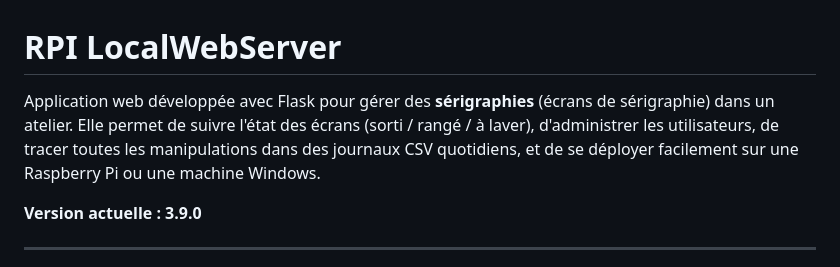
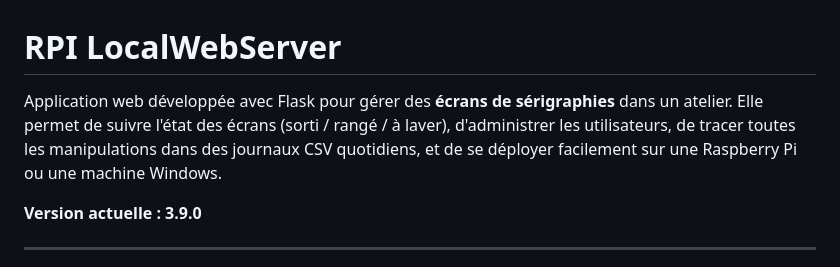
Before and after one commit to AmelienLS/RPI_LocalWebServer, a Markdown page: README.md, the part around the change. GitHub-like rendering.

Commit message:
fix(typos)

```diff
--- a/README.md
+++ b/README.md
@@ -1,6 +1,6 @@
 # RPI LocalWebServer
 
-Application web développée avec Flask pour gérer des **sérigraphies** (écrans de sérigraphie) dans un atelier. Elle permet de suivre l'état des écrans (sorti / rangé / à laver), d'administrer les utilisateurs, de tracer toutes les manipulations dans des journaux CSV quotidiens, et de se déployer facilement sur une Raspberry Pi ou une machine Windows.
+Application web développée avec Flask pour gérer des **écrans de sérigraphies** dans un atelier. Elle permet de suivre l'état des écrans (sorti / rangé / à laver), d'administrer les utilisateurs, de tracer toutes les manipulations dans des journaux CSV quotidiens, et de se déployer facilement sur une Raspberry Pi ou une machine Windows.
 
 **Version actuelle : 3.9.0**
 
```
